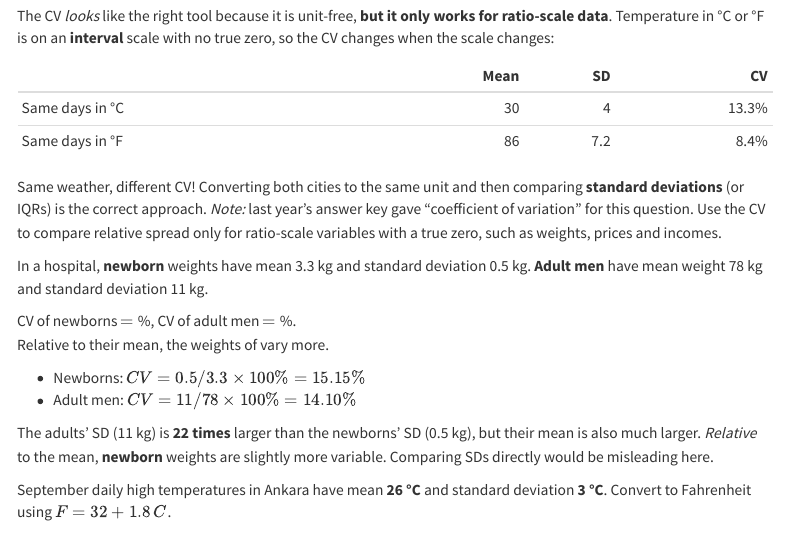
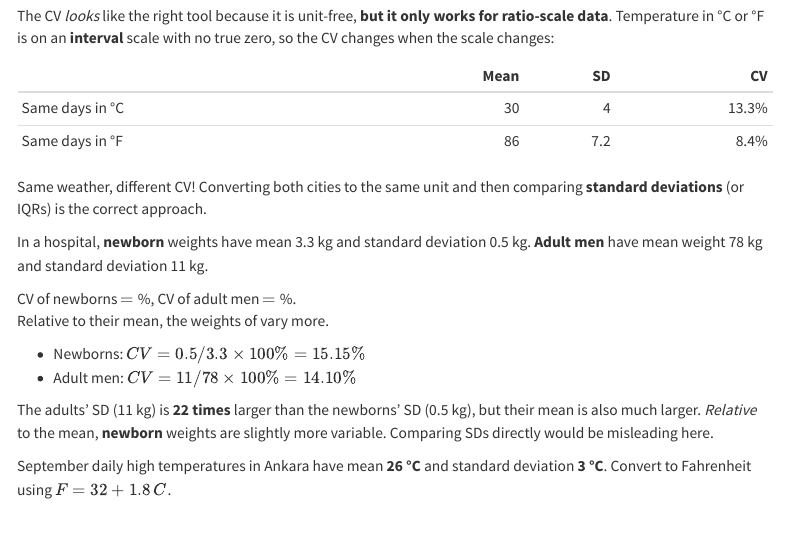
Before and after one commit to statserenay/stat112-site, a Quarto document (recitation-week2.qmd): the page in a window 1100 px wide, from 10680 px down. Rendered offline with R 4.5, knitr and Pandoc in place of Quarto, with nearby package versions; menus at the side of the page are left out.

```diff
--- a/recitation-week2.qmd
+++ b/recitation-week2.qmd
@@ -534,7 +534,6 @@
 | Same days in °F | 86 | 7.2 | 8.4% |
 
 Same weather, different CV! Converting both cities to the same unit and then comparing **standard deviations** (or IQRs) is the correct approach.
-*Note:* last year's answer key gave "coefficient of variation" for this question. Use the CV to compare relative spread only for ratio-scale variables with a true zero, such as weights, prices and incomes.
 :::
 ::::
 
```
